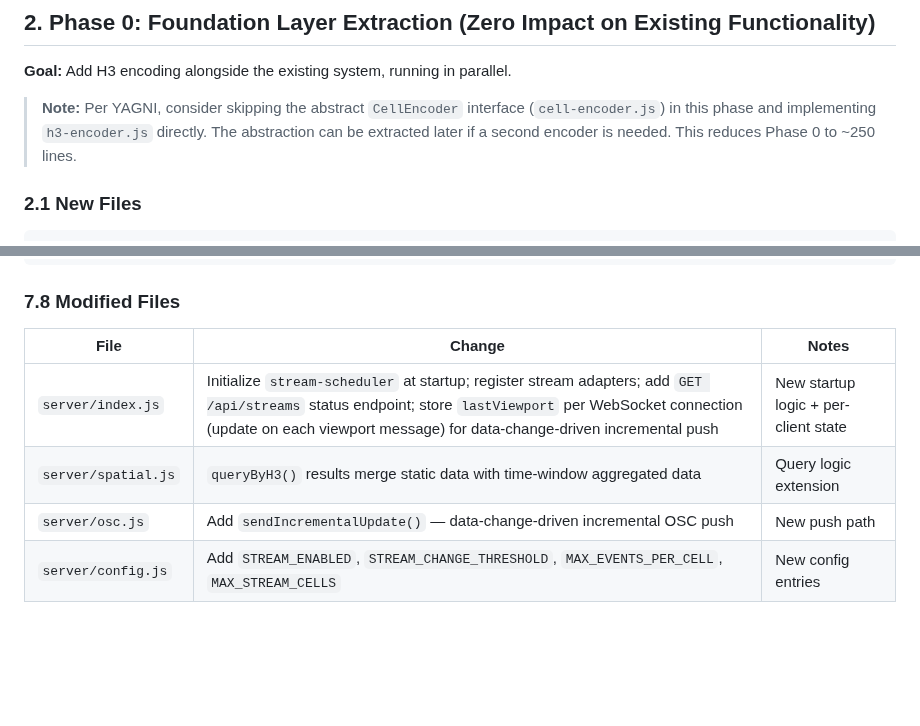
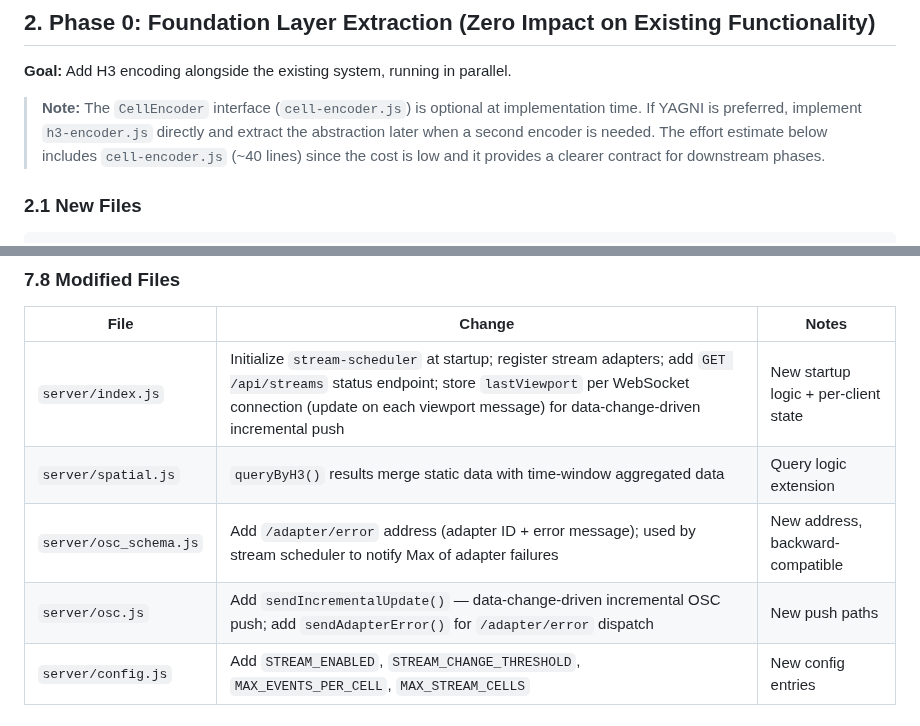
Before and after one commit to halicwang/geo-sonification, a Markdown page: docs/2026-02-21-MIGRATION-PLAN.md, 2 parts joined by grey strips. Rendered like a GitHub page; blank space fills up the shorter version.

```diff
--- a/docs/2026-02-21-MIGRATION-PLAN.md
+++ b/docs/2026-02-21-MIGRATION-PLAN.md
@@ -36,7 +36,7 @@ The following locations in the existing codebase hardcode WorldCover's 11 classe
 
 **Goal:** Add H3 encoding alongside the existing system, running in parallel.
 
-> **Note:** Per YAGNI, consider skipping the abstract `CellEncoder` interface (`cell-encoder.js`) in this phase and implementing `h3-encoder.js` directly. The abstraction can be extracted later if a second encoder is needed. This reduces Phase 0 to ~250 lines.
+> **Note:** The `CellEncoder` interface (`cell-encoder.js`) is optional at implementation time. If YAGNI is preferred, implement `h3-encoder.js` directly and extract the abstraction later when a second encoder is needed. The effort estimate below includes `cell-encoder.js` (~40 lines) since the cost is low and it provides a clearer contract for downstream phases.
 
 ### 2.1 New Files
 
@@ -454,7 +457,8 @@ server/
 | ---- | ------ | ----- |
 | `server/index.js` | Initialize `stream-scheduler` at startup; register stream adapters; add `GET /api/streams` status endpoint; store `lastViewport` per WebSocket connection (update on each viewport message) for data-change-driven incremental push | New startup logic + per-client state |
 | `server/spatial.js` | `queryByH3()` results merge static data with time-window aggregated data | Query logic extension |
-| `server/osc.js` | Add `sendIncrementalUpdate()` — data-change-driven incremental OSC push | New push path |
+| `server/osc_schema.js` | Add `/adapter/error` address (adapter ID + error message); used by stream scheduler to notify Max of adapter failures | New address, backward-compatible |
+| `server/osc.js` | Add `sendIncrementalUpdate()` — data-change-driven incremental OSC push; add `sendAdapterError()` for `/adapter/error` dispatch | New push paths |
 | `server/config.js` | Add `STREAM_ENABLED`, `STREAM_CHANGE_THRESHOLD`, `MAX_EVENTS_PER_CELL`, `MAX_STREAM_CELLS` | New config entries |
 
 ### 7.9 New API Endpoints
```
Also changed, not shown: other parts of docs/2026-02-21-MIGRATION-PLAN.md (+10 -7 lines), docs/2026-02-21-OPEN-PLATFORM-SPEC.md (+22 -18 lines).
